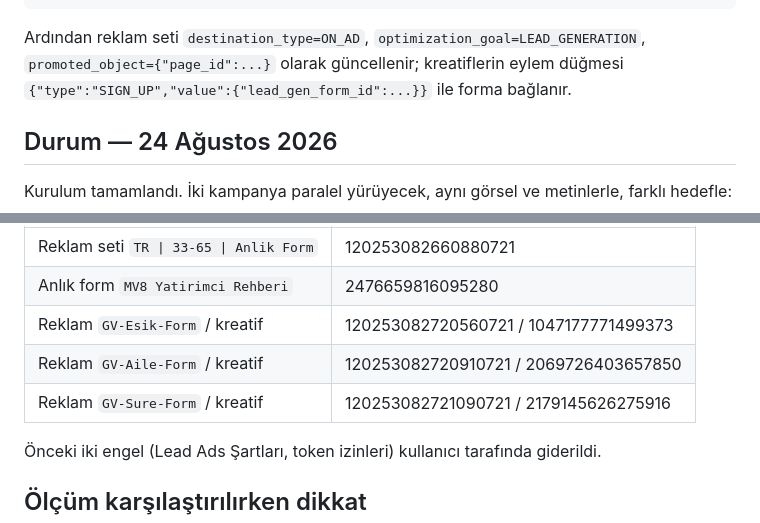
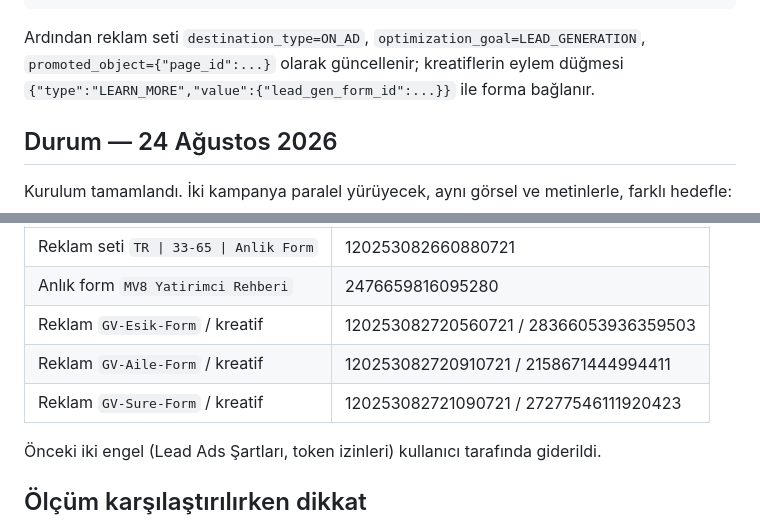
Before and after one commit to ykoca-code/Michail-Voda-8, a Markdown page: docs/meta-anlik-form/README.md, 2 parts joined by grey strips. Rendered like a GitHub page.

```diff
--- a/docs/meta-anlik-form/README.md
+++ b/docs/meta-anlik-form/README.md
@@ -64,7 +64,7 @@ curl -s -X POST "https://graph.facebook.com/v21.0/1346122758575388/leadgen_forms
 Ardından reklam seti `destination_type=ON_AD`,
 `optimization_goal=LEAD_GENERATION`, `promoted_object={"page_id":...}`
 olarak güncellenir; kreatiflerin eylem düğmesi
-`{"type":"SIGN_UP","value":{"lead_gen_form_id":...}}` ile forma bağlanır.
+`{"type":"LEARN_MORE","value":{"lead_gen_form_id":...}}` ile forma bağlanır.
 
 ## Durum — 24 Ağustos 2026
 
@@ -82,9 +82,9 @@ Anlık form kampanyasının nesneleri:
 |---|---|
 | Reklam seti `TR \| 33-65 \| Anlik Form` | 120253082660880721 |
 | Anlık form `MV8 Yatirimci Rehberi` | 2476659816095280 |
-| Reklam `GV-Esik-Form` / kreatif | 120253082720560721 / 1047177771499373 |
-| Reklam `GV-Aile-Form` / kreatif | 120253082720910721 / 2069726403657850 |
-| Reklam `GV-Sure-Form` / kreatif | 120253082721090721 / 2179145626275916 |
+| Reklam `GV-Esik-Form` / kreatif | 120253082720560721 / 28366053936359503 |
+| Reklam `GV-Aile-Form` / kreatif | 120253082720910721 / 2158671444994411 |
+| Reklam `GV-Sure-Form` / kreatif | 120253082721090721 / 27277546111920423 |
 
 Önceki iki engel (Lead Ads Şartları, token izinleri) kullanıcı tarafında
 giderildi.
```
Also changed, not shown: docs/meta-kampanya.md (+11 -4 lines).
